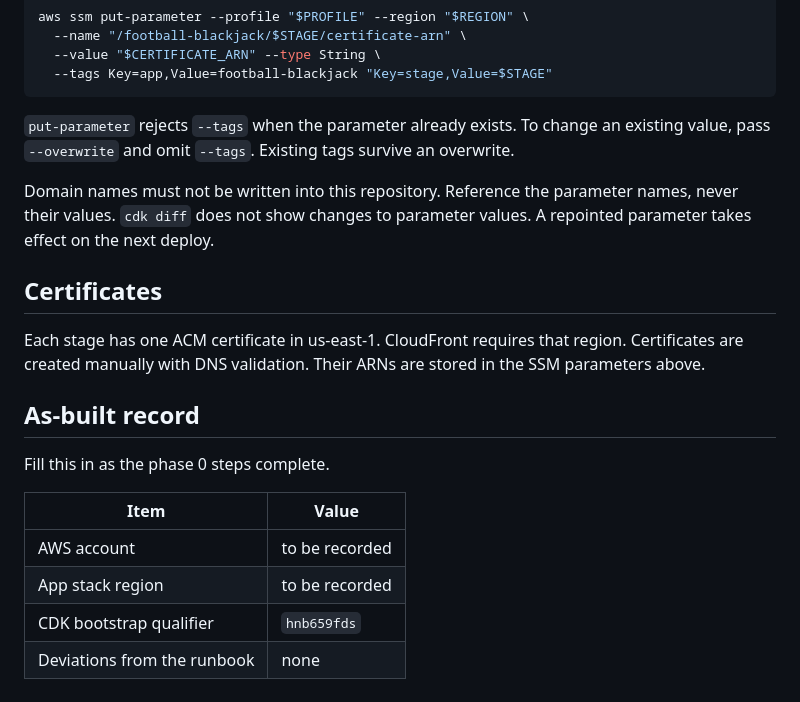
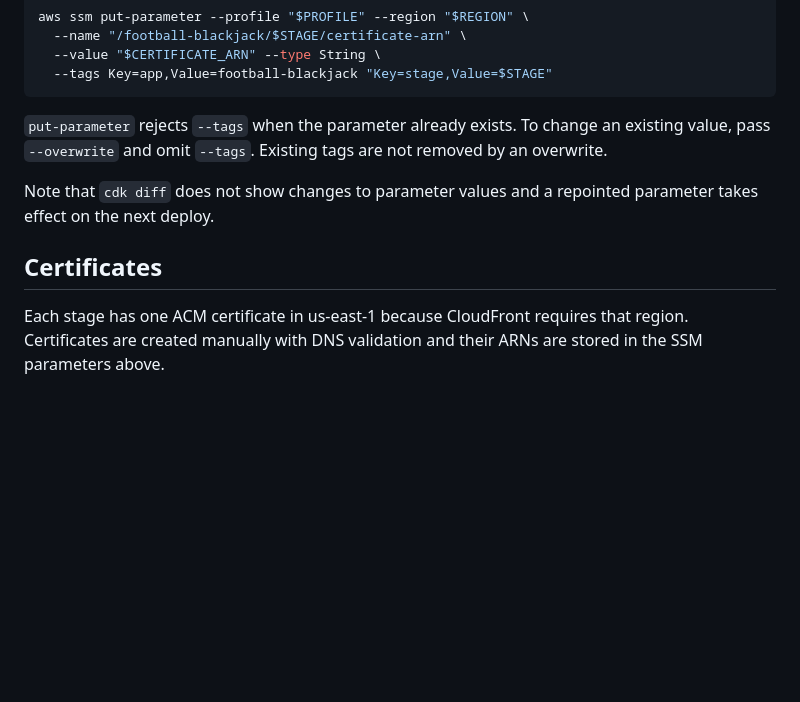
Before and after one commit to adamnfish/football-blackjack, a Markdown page: docs/bootstrap.md, the part around one of its changes. Rendered like a GitHub page; blank space fills up the shorter version.

````diff
--- a/docs/bootstrap.md
+++ b/docs/bootstrap.md
@@ -65,21 +84,13 @@ aws ssm put-parameter --profile "$PROFILE" --region "$REGION" \
   --tags Key=app,Value=football-blackjack "Key=stage,Value=$STAGE"
 ```
 
-`put-parameter` rejects `--tags` when the parameter already exists. To change an existing value, pass `--overwrite` and omit `--tags`. Existing tags survive an overwrite.
+`put-parameter` rejects `--tags` when the parameter already exists. To change an existing value, pass `--overwrite` and
+omit `--tags`. Existing tags are not removed by an overwrite.
 
-Domain names must not be written into this repository. Reference the parameter names, never their values. `cdk diff` does not show changes to parameter values. A repointed parameter takes effect on the next deploy.
+Note that `cdk diff` does not show changes to parameter values and a repointed parameter takes effect on the next
+deploy.
 
 ## Certificates
 
-Each stage has one ACM certificate in us-east-1. CloudFront requires that region. Certificates are created manually with DNS validation. Their ARNs are stored in the SSM parameters above.
-
-## As-built record
-
-Fill this in as the phase 0 steps complete.
-
-| Item | Value |
-|---|---|
-| AWS account | to be recorded |
-| App stack region | to be recorded |
-| CDK bootstrap qualifier | `hnb659fds` |
-| Deviations from the runbook | none |
+Each stage has one ACM certificate in us-east-1 because CloudFront requires that region. Certificates are created
+manually with DNS validation and their ARNs are stored in the SSM parameters above.
````
Also changed, not shown: other parts of docs/bootstrap.md (+30 -11 lines), plan/09-cicd.md (+4 -2 lines), plan/phase-0-runbook.md (+6 -4 lines).
